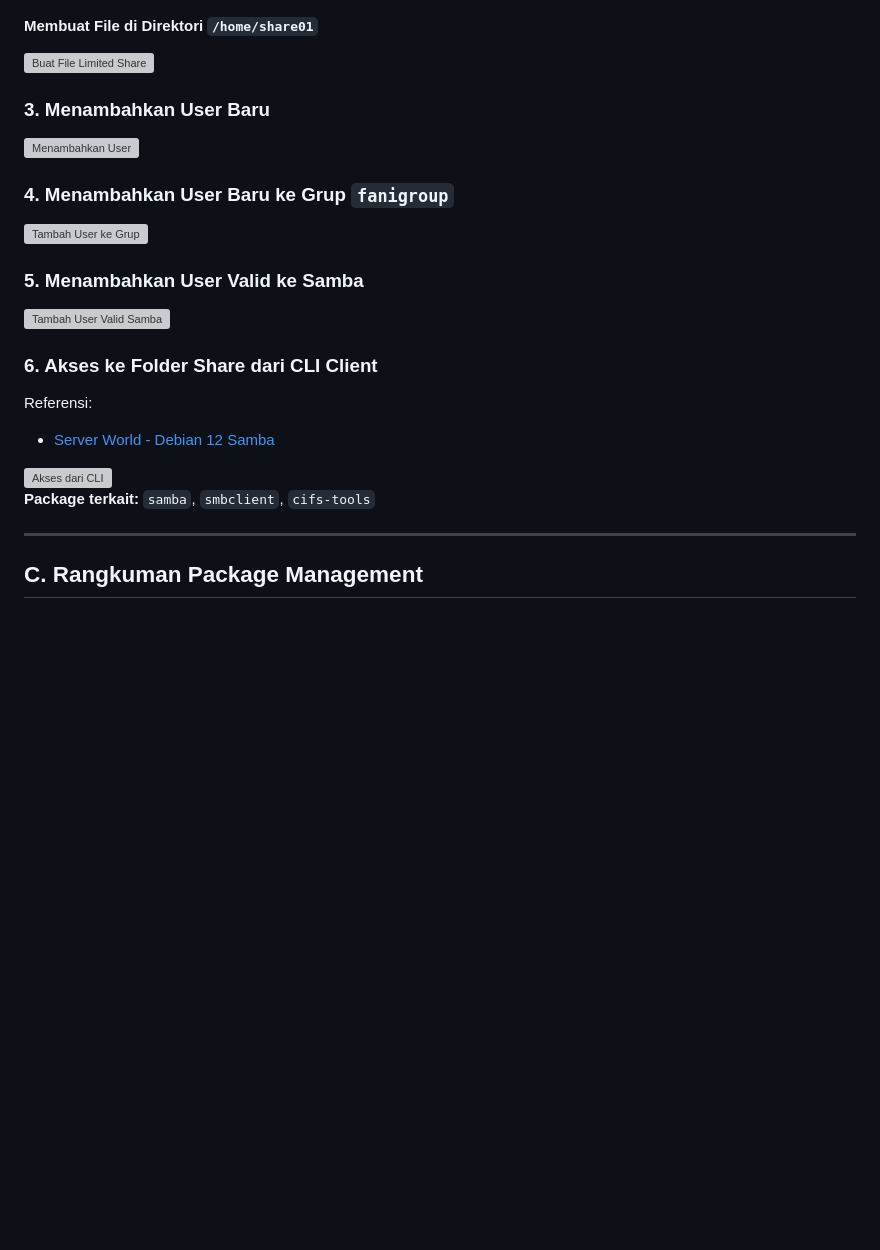
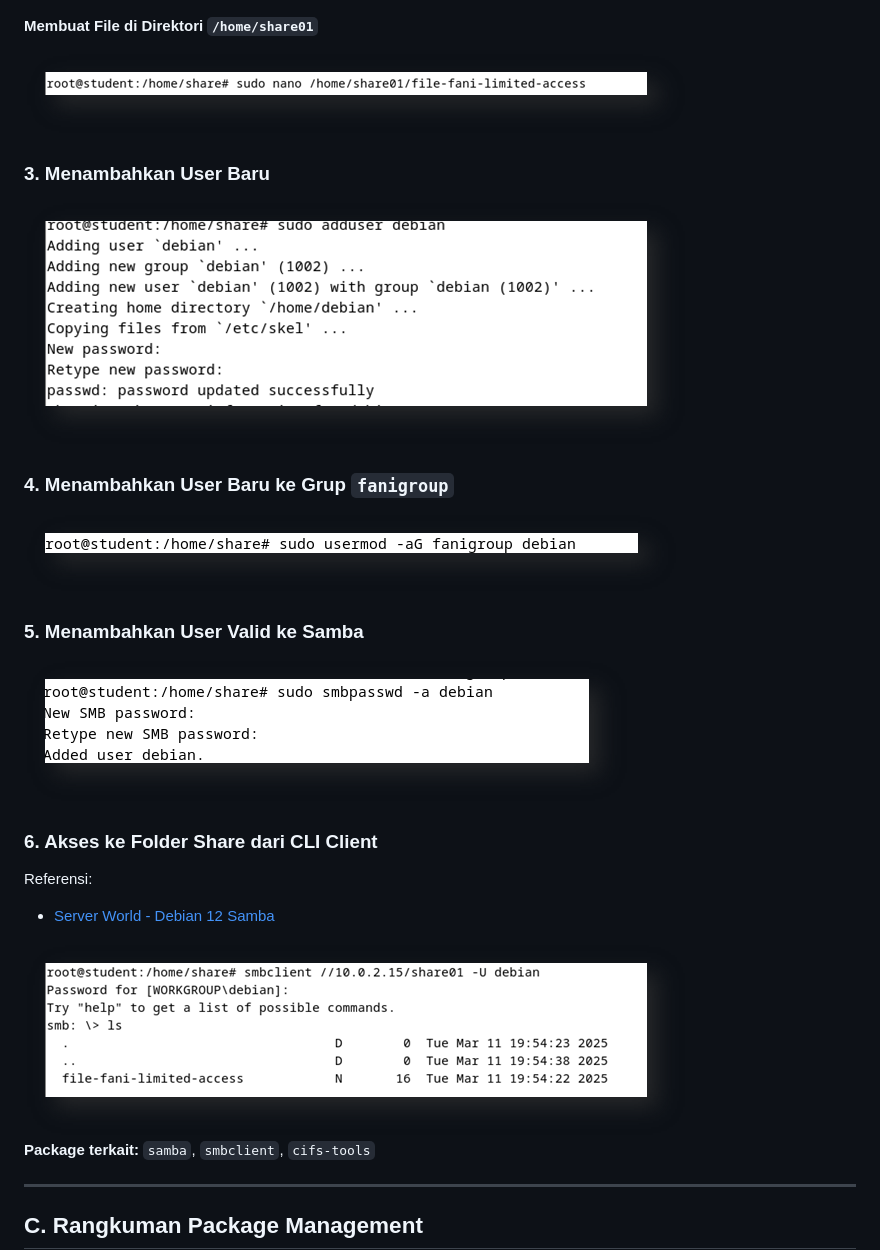
Before and after one commit to Alfani22/AdminJaringan2025, a Markdown page: Week3/README.md, the part around one of its changes. Rendered like a GitHub page; blank space fills up the shorter version; grey boxes are pictures that could not be loaded.

```diff
--- a/Week3/README.md
+++ b/Week3/README.md
@@ -70,25 +70,25 @@ Folder ini harus bisa diakses melalui Windows Client dan Linux Client via file m
 
 #### Membuat File di Direktori `/home/share01`
 
-<img src="image/12.png" alt="Buat File Limited Share">
+<img src="images/12.png" alt="Buat File Limited Share">
 
 ### 3. Menambahkan User Baru
 
-<img src="image/13.png" alt="Menambahkan User">
+<img src="images/13.png" alt="Menambahkan User">
 
 ### 4. Menambahkan User Baru ke Grup `fanigroup`
 
-<img src="image/14.png" alt="Tambah User ke Grup">
+<img src="images/14.png" alt="Tambah User ke Grup">
 
 ### 5. Menambahkan User Valid ke Samba
 
-<img src="image/15.png" alt="Tambah User Valid Samba">
+<img src="images/15.png" alt="Tambah User Valid Samba">
 
 ### 6. Akses ke Folder Share dari CLI Client
 Referensi:
 - [Server World - Debian 12 Samba](https://www.server-world.info/en/note?os=Debian_12&p=samba&f=1)
 
-<img src="image/16.png" alt="Akses dari CLI">
+<img src="images/16.png" alt="Akses dari CLI">
 
 **Package terkait:** `samba`, `smbclient`, `cifs-tools`
 
```
Also changed, not shown: other parts of Week3/README.md (+18 -18 lines).
